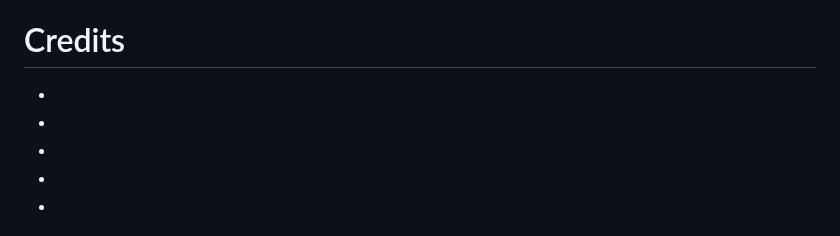
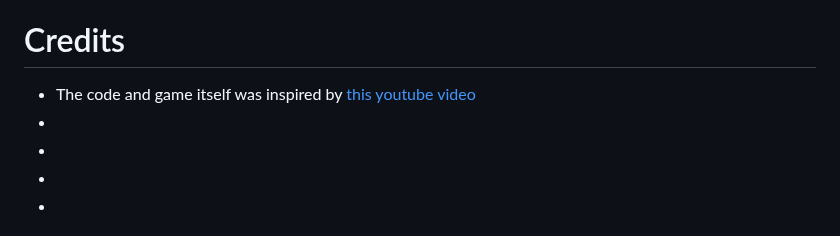
Before and after one commit to Gabriel5638/wordle-game, a Markdown page: README.md, the part around the change. GitHub-like rendering.

Commit message:
Add inspiration video to credits

```diff
--- a/README.md
+++ b/README.md
@@ -163,7 +163,7 @@ The live site can be found here: (https://wordle-game-5638.herokuapp.com/)
 - Press enter to create the clone.
 
 # Credits
--
+- The code and game itself was inspired by [this youtube video](https://www.youtube.com/watch?v=04WgY32Nam4)
 -
 -
 -
```
